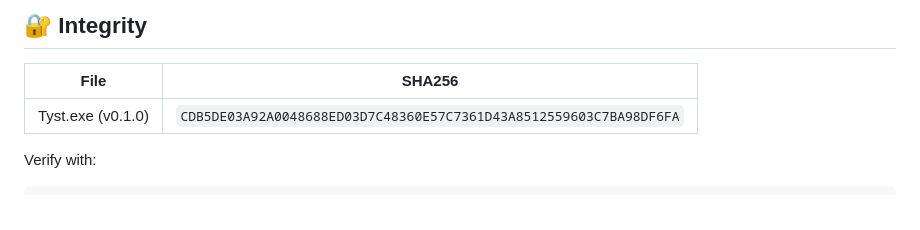
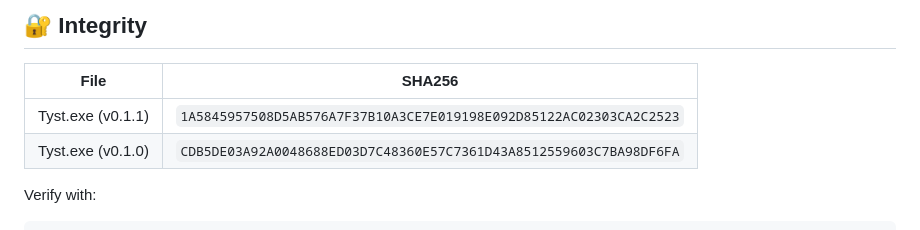
Before and after one commit to wilarN/Tyst, a Markdown page: README.md, the part around the change. Rendered like a GitHub page.

Commit message:
Update README with SHA256 for Tyst.exe v0.1.1
Added SHA256 checksum for Tyst.exe version 0.1.1.

```diff
--- a/README.md
+++ b/README.md
@@ -151,6 +151,7 @@ By default, encrypted messages use:
 
 | File      | SHA256 |
 |----------|--------|
+| Tyst.exe (v0.1.1) | `1A5845957508D5AB576A7F37B10A3CE7E019198E092D85122AC02303CA2C2523` |
 | Tyst.exe (v0.1.0) | `CDB5DE03A92A0048688ED03D7C48360E57C7361D43A8512559603C7BA98DF6FA` |
 
 Verify with:
```
